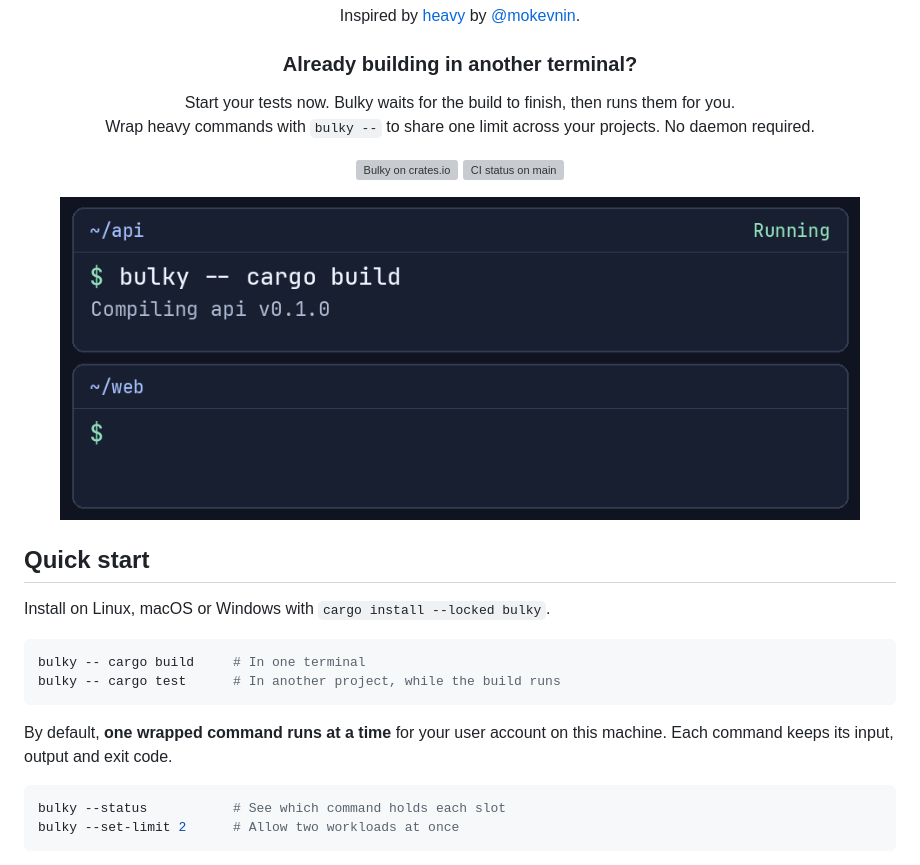
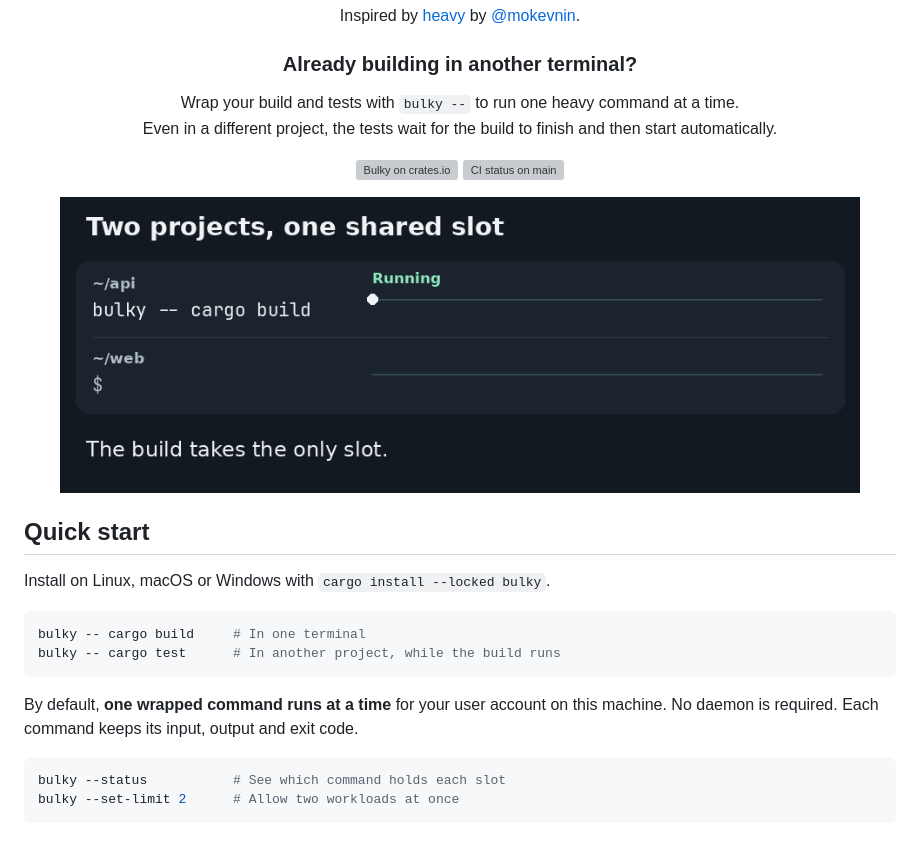
Before and after one commit to deyna256/bulky, a Markdown page: README.md, the part around one of its changes. Rendered like a GitHub page; pictures changed too: docs/assets/demo.gif; grey boxes are pictures that could not be loaded.

Commit message:
docs: animate the shared slot handoff between projects

````diff
--- a/README.md
+++ b/README.md
@@ -4,8 +4,8 @@
 
 <h3 align="center">Already building in another terminal?</h3>
 
-<p align="center">Start your tests now. Bulky waits for the build to finish, then runs them for you.<br>
-Wrap heavy commands with <code>bulky --</code> to share one limit across your projects. No daemon required.</p>
+<p align="center">Wrap your build and tests with <code>bulky --</code> to run one heavy command at a time.<br>
+Even in a different project, the tests wait for the build to finish and then start automatically.</p>
 
 <p align="center">
   <a href="https://crates.io/crates/bulky"><img src="https://img.shields.io/crates/v/bulky" alt="Bulky on crates.io"></a>
@@ -26,7 +26,7 @@ bulky -- cargo test      # In another project, while the build runs
 ```
 
 By default, **one wrapped command runs at a time** for your user account on this
-machine. Each command keeps its input, output and exit code.
+machine. No daemon is required. Each command keeps its input, output and exit code.
 
 ```sh
 bulky --status           # See which command holds each slot
````
Also changed, not shown: other parts of README.md (+1 -1 lines).
